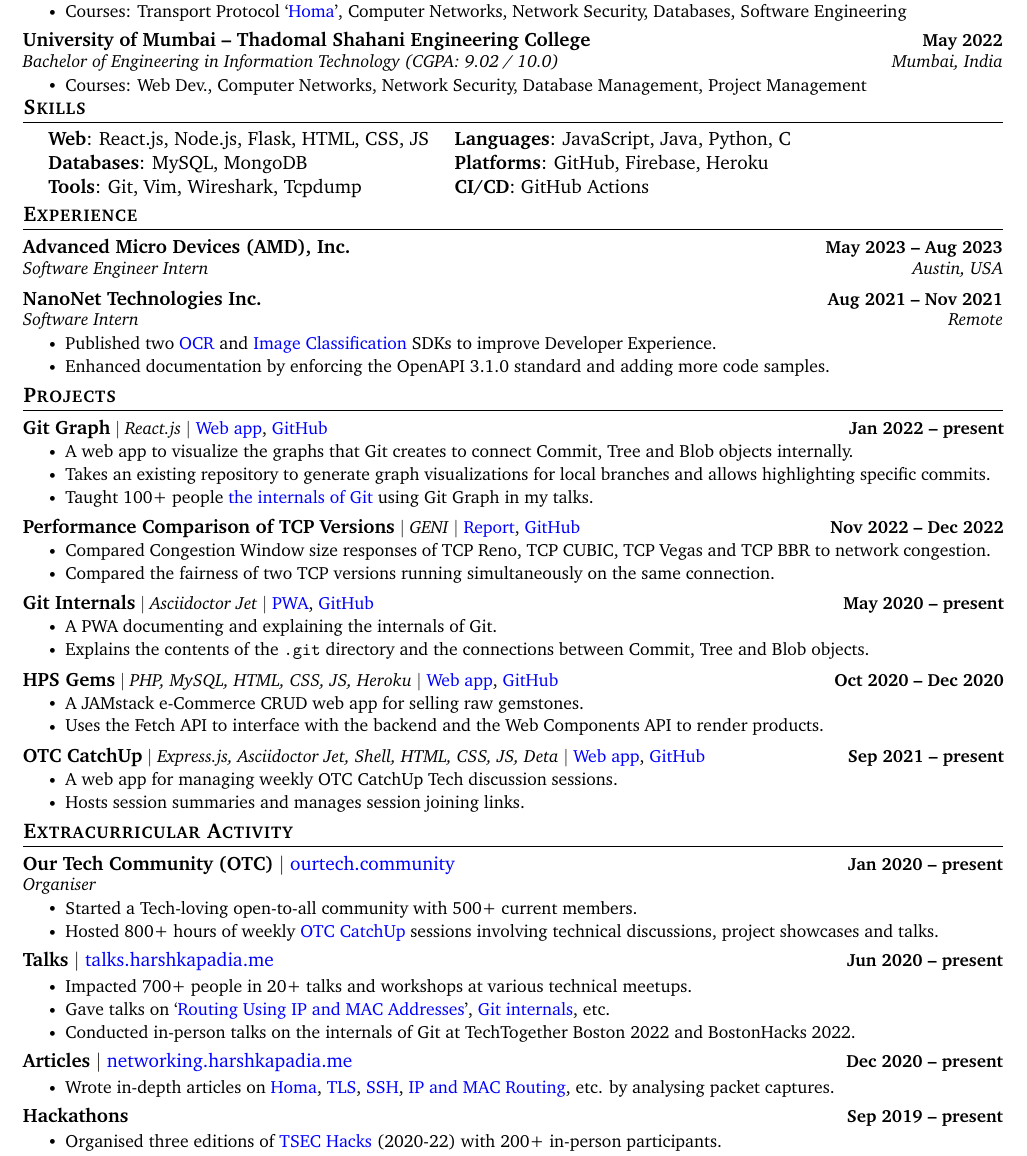
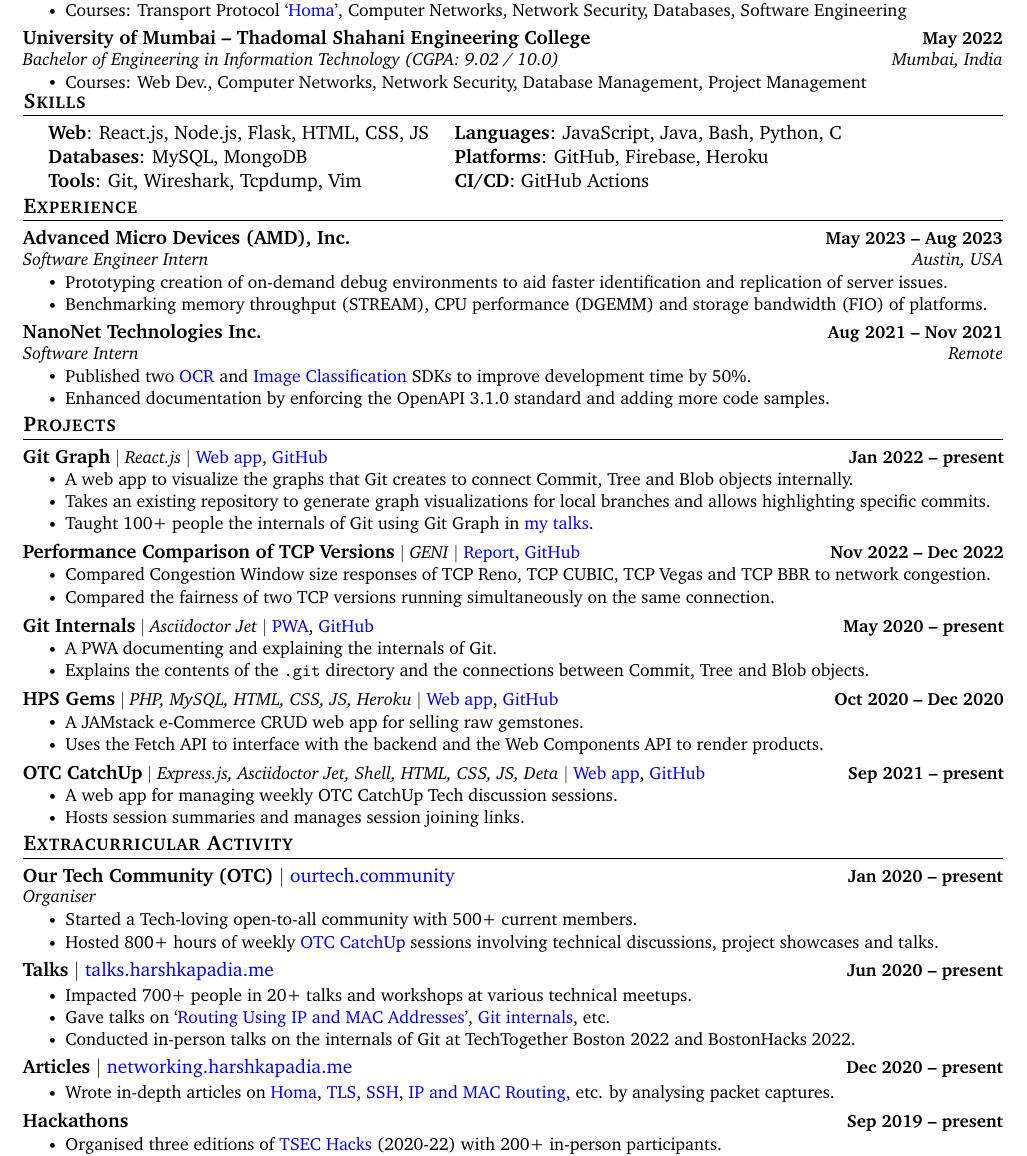
Before and after one commit to HarshKapadia2/resume, a LaTeX CV (base-resume.tex): part of the page, cut so that both start at the same text. Compiled offline with pdfLaTeX.

Commit message:
:truck: update: Add AMD description & Bash skill

```diff
--- a/base-resume.tex
+++ b/base-resume.tex
@@ -166,9 +166,9 @@
     \begin{itemize}[leftmargin=0.2in, label={}]
         {\item{
             \begin{tabular}{ l@{\hskip 0.2in} l }
-                 \textbf{Web}: React.js, Node.js, Flask, HTML, CSS, JS & \textbf{Languages}: JavaScript, Java, Python, C \\
+                 \textbf{Web}: React.js, Node.js, Flask, HTML, CSS, JS & \textbf{Languages}: JavaScript, Java, Bash, Python, C \\
                  \textbf{Databases}: MySQL, MongoDB & \textbf{Platforms}: GitHub, Firebase, Heroku \\
-                 \textbf{Tools}: Git, Vim, Wireshark, Tcpdump & \textbf{CI/CD}: GitHub Actions
+                 \textbf{Tools}: Git, Wireshark, Tcpdump, Vim & \textbf{CI/CD}: GitHub Actions
             \end{tabular}
         }}
     \end{itemize}
@@ -181,12 +181,16 @@
         \resumeSubheading
             {Advanced Micro Devices (AMD), Inc.}{May 2023 -- Aug 2023}
             {Software Engineer Intern}{Austin, USA}
+            \resumeItemListStart
+                \resumeItem{Prototyping creation of on-demand debug environments to aid faster identification and replication of server issues.}
+                \resumeItem{Benchmarking memory throughput (STREAM), CPU performance (DGEMM) and storage bandwidth (FIO) of platforms.}
+            \resumeItemListEnd
 
         \resumeSubheading
             {NanoNet Technologies Inc.}{Aug 2021 -- Nov 2021}
             {Software Intern}{Remote}
             \resumeItemListStart
-                \resumeItem{Published two \href{https://www.npmjs.com/package/@nanonets/optical-character-recognition}{OCR} and \href{https://www.npmjs.com/package/@nanonets/image-classification}{Image Classification} SDKs to improve Developer Experience.}
+                \resumeItem{Published two \href{https://www.npmjs.com/package/@nanonets/optical-character-recognition}{OCR} and \href{https://www.npmjs.com/package/@nanonets/image-classification}{Image Classification} SDKs to improve development time by 50\%.}
                 \resumeItem{Enhanced documentation by enforcing the OpenAPI 3.1.0 standard and adding more code samples.}
             \resumeItemListEnd
     \resumeSubHeadingListEnd
@@ -202,7 +206,7 @@
             \resumeItemListStart
                 \resumeItem{A web app to visualize the graphs that Git creates to connect Commit, Tree and Blob objects internally.}
                 \resumeItem{Takes an existing repository to generate graph visualizations for local branches and allows highlighting specific commits.}
-                \resumeItem{Taught 100+ people \href{https://talks.harshkapadia.me/git_internals}{the internals of Git} using Git Graph in my talks.}
+                \resumeItem{Taught 100+ people the internals of Git using Git Graph in \href{https://talks.harshkapadia.me/git_internals}{my talks}.}
             \resumeItemListEnd
         \vspace{-15pt}
 
```
Also changed, not shown: networking/networking-resume.tex (+6 -2 lines).
